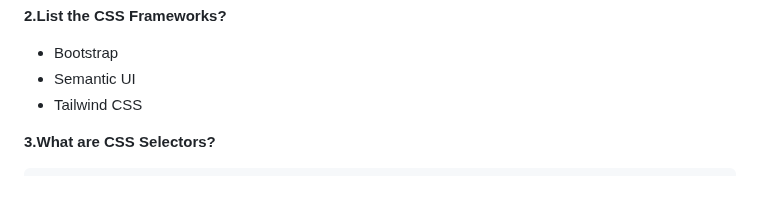
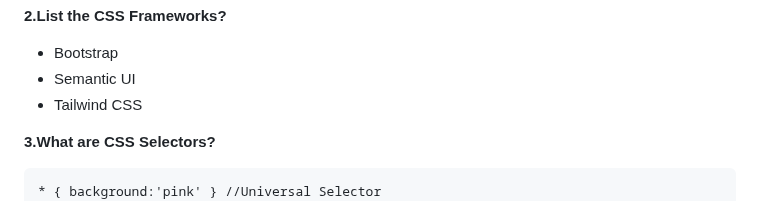
Before and after one commit to Nandakishore695/HTML-CSS-Javascript, a Markdown page: README.md, the part around the change. GitHub-like rendering.

````diff
--- a/README.md
+++ b/README.md
@@ -396,6 +396,7 @@ It has 5 types of links:
 
 **3.What are CSS Selectors?**
 ```
+* { background:'pink' } //Universal Selector
 p {  color:"pink" } // Type selector
 .my-class {  color:"red" } //Class selector
 #my-id { color:"blue" } //ID selector
````
